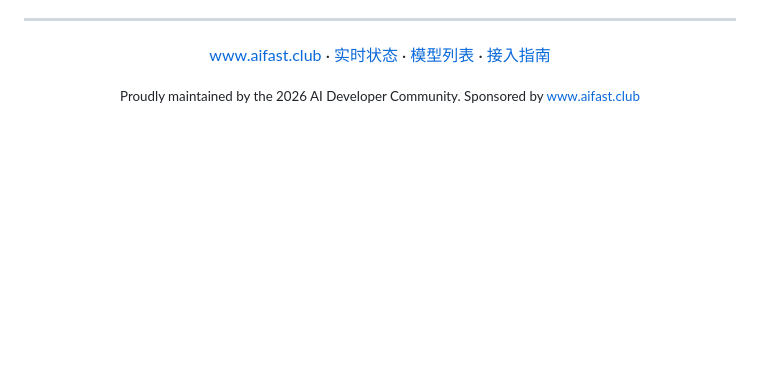
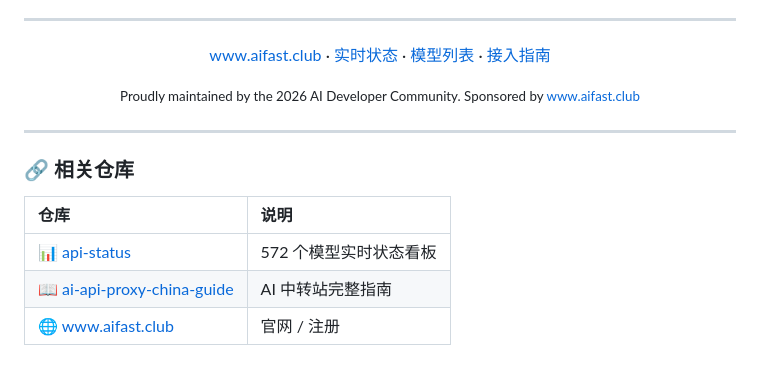
Before and after one commit to KKWANG4444/AI-API-Stability-Tracker, a Markdown page: README.md, the part around the change. GitHub-like rendering; blank space fills up the shorter version.

Commit message:
feat: add inter-repo link network for SEO

```diff
--- a/README.md
+++ b/README.md
@@ -160,3 +160,13 @@ print(response.choices[0].message.content)
 <p align="center">
   <small>Proudly maintained by the 2026 AI Developer Community. Sponsored by <a href="https://www.aifast.club">www.aifast.club</a></small>
 </p>
+
+---
+
+### 🔗 相关仓库
+
+| 仓库 | 说明 |
+|:---|:---|
+| [📊 api-status](https://github.com/KKWANG4444/api-status) | 572 个模型实时状态看板 |
+| [📖 ai-api-proxy-china-guide](https://github.com/KKWANG4444/ai-api-proxy-china-guide) | AI 中转站完整指南 |
+| [🌐 www.aifast.club](https://www.aifast.club) | 官网 / 注册
```
